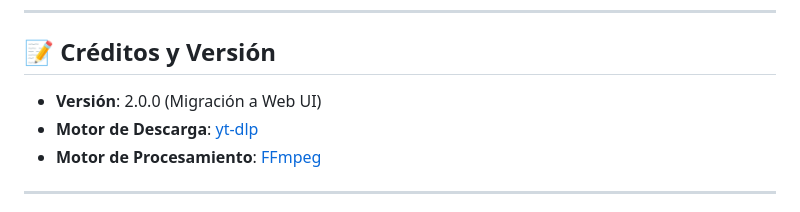
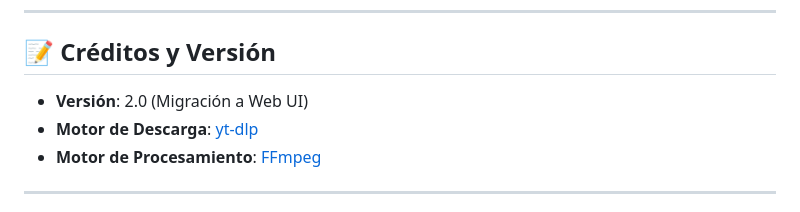
Before and after one commit to gwalls86/youtube-playlist-downloader, a Markdown page: README.md, the part around the change. GitHub-like rendering.

Commit message:
2026-05-12 02.06.00

```diff
--- a/README.md
+++ b/README.md
@@ -88,7 +88,7 @@ Si has colocado las herramientas en la raíz del proyecto (como se sugiere), las
 ---
 
 ## 📝 Créditos y Versión
-- **Versión**: 2.0.0 (Migración a Web UI)
+- **Versión**: 2.0 (Migración a Web UI)
 - **Motor de Descarga**: [yt-dlp](https://github.com/yt-dlp/yt-dlp)
 - **Motor de Procesamiento**: [FFmpeg](https://ffmpeg.org/)
 
```
